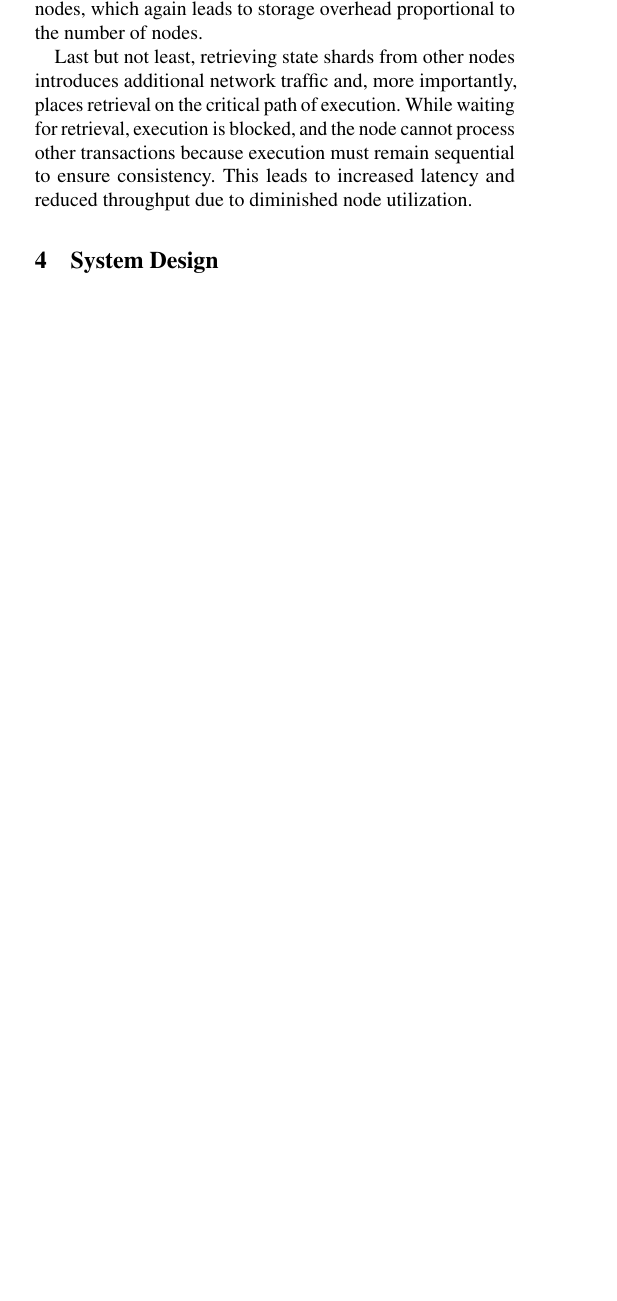
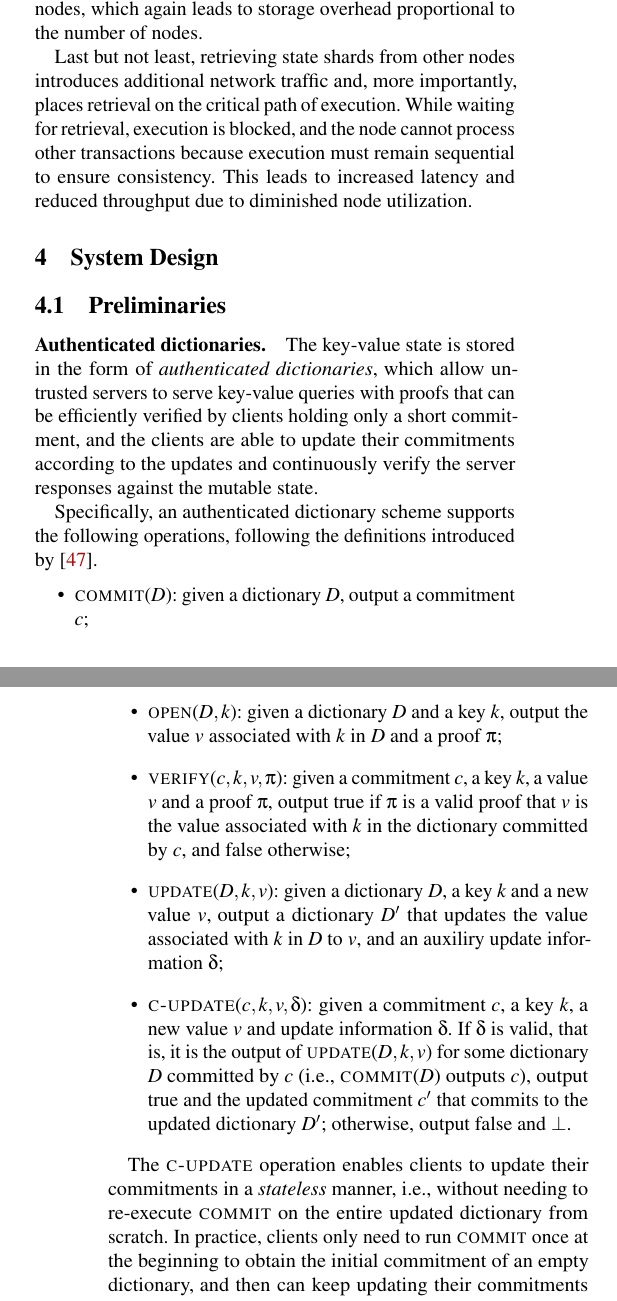
Before and after one commit to sgdxbc/bigbft-paper, a LaTeX document (paper.tex, which reads sections/overview.tex): part of one column of page 6 of 16 before the commit and two parts of the columns of pages 6 and 7 of 16 after it, the two joined at a grey line, cut so that both start at the same text, the shorter picture padded with empty space. Compiled offline with pdfLaTeX; a LaTeX package or settings file that is missing is left out.

Commit message:
overview: preliminary

```diff
--- a/sections/overview.tex
+++ b/sections/overview.tex
@@ -1,2 +1,20 @@
 \section{System Design}
 \label{sec:overview}
+
+\subsection{Preliminaries}
+
+\paragraph{Authenticated dictionaries.}
+The key-value state is stored in the form of \emph{authenticated dictionaries}, which allow untrusted servers to serve key-value queries with proofs that can be efficiently verified by clients holding only a short commitment, and the clients are able to update their commitments according to the updates and continuously verify the server responses against the mutable state.
+
+Specifically, an authenticated dictionary scheme supports the following operations, following the definitions introduced by \cite{peng2020falcondb}.
+\begin{itemize}
+    \item \commit($D$): given a dictionary $D$, output a commitment $c$;
+    \item \open($D, k$): given a dictionary $D$ and a key $k$, output the value $v$ associated with $k$ in $D$ and a proof $\pi$;
+    \item \verify($c, k, v, \pi$): given a commitment $c$, a key $k$, a value $v$ and a proof $\pi$, output true if $\pi$ is a valid proof that $v$ is the value associated with $k$ in the dictionary committed by $c$, and false otherwise;
+    \item \update($D, k, v$): given a dictionary $D$, a key $k$ and a new value $v$, output a dictionary $D'$ that updates the value associated with $k$ in $D$ to $v$, and an auxiliry update information $\delta$;
+    \item \cupdate($c, k, v, \delta$): given a commitment $c$, a key $k$, a new value $v$ and update information $\delta$.
+    If $\delta$ is valid, that is, it is the output of \update($D, k, v$) for some dictionary $D$ committed by $c$ (i.e., \commit($D$) outputs $c$), output true and the updated commitment $c'$ that commits to the updated dictionary $D'$; otherwise, output false and $\bot$.
+\end{itemize}
+
+The \cupdate operation enables clients to update their commitments in a \emph{stateless} manner, i.e., without needing to re-execute \commit on the entire updated dictionary from scratch.
+In practice, clients only need to run \commit once at the beginning to obtain the initial commitment of an empty dictionary, and then can keep updating their commitments using \cupdate as the dictionary evolves.
```
Also changed, not shown: sections/overview.tex (6 more changed lines).
